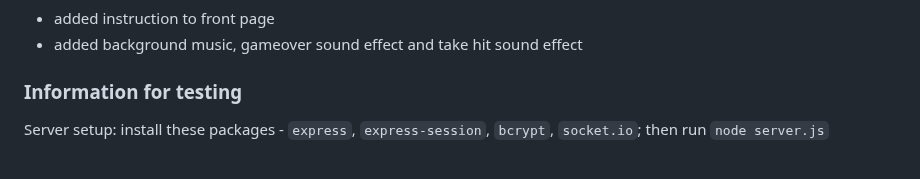
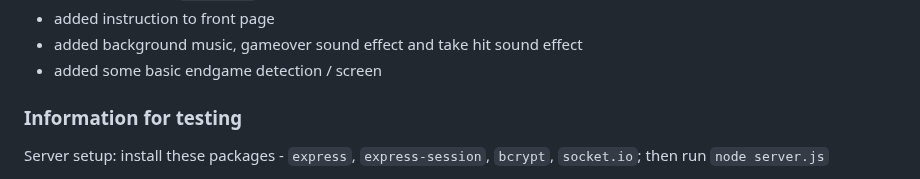
Before and after one commit to DanielYiuBot/ustfighters, a Markdown page: README.md, the part around one of its changes. Drawn GitHub-style.

```diff
--- a/README.md
+++ b/README.md
@@ -51,5 +49,6 @@ Improvements/bugfixes:
 - added instruction to front page
 - added background music, gameover sound effect and take hit sound effect
+- added some basic endgame detection / screen
 
 ### Information for testing
 
```
Also changed, not shown: other parts of README.md (+0 -2 lines).
